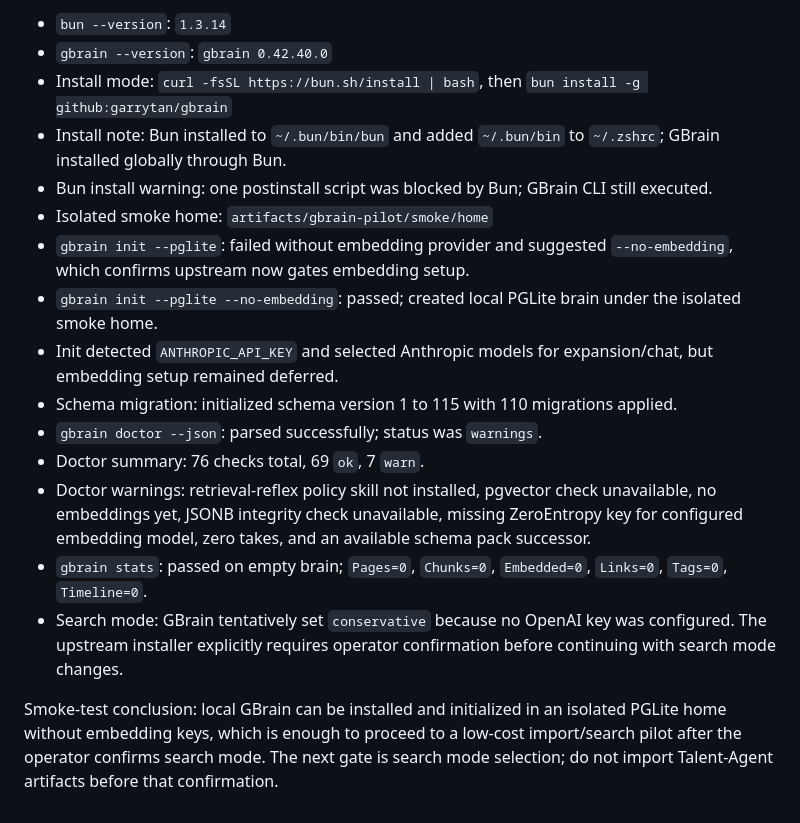
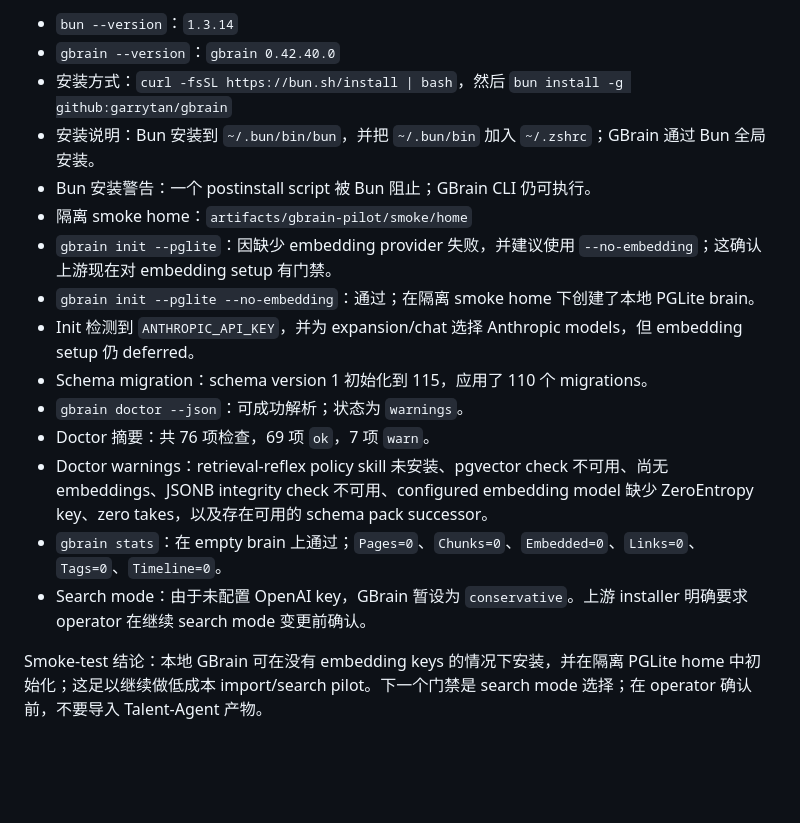
Before and after one commit to jinguanghua1984-byte/talent-agent, a Markdown page: docs/research/2026-06-12-gbrain-adoption-fit.md, the part around one of its changes. Drawn GitHub-style; blank space fills up the shorter version.

Commit message:
Translate gbrain adoption docs to Chinese

```diff
--- a/docs/research/2026-06-12-gbrain-adoption-fit.md
+++ b/docs/research/2026-06-12-gbrain-adoption-fit.md
@@ -103,18 +103,18 @@ The next decision gate is installation approval. If GBrain is already installed,
 
-- `bun --version`: `1.3.14`
-- `gbrain --version`: `gbrain 0.42.40.0`
-- Install mode: `curl -fsSL https://bun.sh/install | bash`, then `bun install -g github:garrytan/gbrain`
-- Install note: Bun installed to `~/.bun/bin/bun` and added `~/.bun/bin` to `~/.zshrc`; GBrain installed globally through Bun.
-- Bun install warning: one postinstall script was blocked by Bun; GBrain CLI still executed.
-- Isolated smoke home: `artifacts/gbrain-pilot/smoke/home`
-- `gbrain init --pglite`: failed without embedding provider and suggested `--no-embedding`, which confirms upstream now gates embedding setup.
-- `gbrain init --pglite --no-embedding`: passed; created local PGLite brain under the isolated smoke home.
-- Init detected `ANTHROPIC_API_KEY` and selected Anthropic models for expansion/chat, but embedding setup remained deferred.
-- Schema migration: initialized schema version 1 to 115 with 110 migrations applied.
-- `gbrain doctor --json`: parsed successfully; status was `warnings`.
-- Doctor summary: 76 checks total, 69 `ok`, 7 `warn`.
-- Doctor warnings: retrieval-reflex policy skill not installed, pgvector check unavailable, no embeddings yet, JSONB integrity check unavailable, missing ZeroEntropy key for configured embedding model, zero takes, and an available schema pack successor.
-- `gbrain stats`: passed on empty brain; `Pages=0`, `Chunks=0`, `Embedded=0`, `Links=0`, `Tags=0`, `Timeline=0`.
-- Search mode: GBrain tentatively set `conservative` because no OpenAI key was configured. The upstream installer explicitly requires operator confirmation before continuing with search mode changes.
+- `bun --version`：`1.3.14`
+- `gbrain --version`：`gbrain 0.42.40.0`
+- 安装方式：`curl -fsSL https://bun.sh/install | bash`，然后 `bun install -g github:garrytan/gbrain`
+- 安装说明：Bun 安装到 `~/.bun/bin/bun`，并把 `~/.bun/bin` 加入 `~/.zshrc`；GBrain 通过 Bun 全局安装。
+- Bun 安装警告：一个 postinstall script 被 Bun 阻止；GBrain CLI 仍可执行。
+- 隔离 smoke home：`artifacts/gbrain-pilot/smoke/home`
+- `gbrain init --pglite`：因缺少 embedding provider 失败，并建议使用 `--no-embedding`；这确认上游现在对 embedding setup 有门禁。
+- `gbrain init --pglite --no-embedding`：通过；在隔离 smoke home 下创建了本地 PGLite brain。
+- Init 检测到 `ANTHROPIC_API_KEY`，并为 expansion/chat 选择 Anthropic models，但 embedding setup 仍 deferred。
+- Schema migration：schema version 1 初始化到 115，应用了 110 个 migrations。
+- `gbrain doctor --json`：可成功解析；状态为 `warnings`。
+- Doctor 摘要：共 76 项检查，69 项 `ok`，7 项 `warn`。
+- Doctor warnings：retrieval-reflex policy skill 未安装、pgvector check 不可用、尚无 embeddings、JSONB integrity check 不可用、configured embedding model 缺少 ZeroEntropy key、zero takes，以及存在可用的 schema pack successor。
+- `gbrain stats`：在 empty brain 上通过；`Pages=0`、`Chunks=0`、`Embedded=0`、`Links=0`、`Tags=0`、`Timeline=0`。
+- Search mode：由于未配置 OpenAI key，GBrain 暂设为 `conservative`。上游 installer 明确要求 operator 在继续 search mode 变更前确认。
 
-Smoke-test conclusion: local GBrain can be installed and initialized in an isolated PGLite home without embedding keys, which is enough to proceed to a low-cost import/search pilot after the operator confirms search mode. The next gate is search mode selection; do not import Talent-Agent artifacts before that confirmation.
+Smoke-test 结论：本地 GBrain 可在没有 embedding keys 的情况下安装，并在隔离 PGLite home 中初始化；这足以继续做低成本 import/search pilot。下一个门禁是 search mode 选择；在 operator 确认前，不要导入 Talent-Agent 产物。
```
Also changed, not shown: other parts of docs/research/2026-06-12-gbrain-adoption-fit.md (+68 -68 lines), docs/dev/gbrain-second-brain-runbook.md (+39 -39 lines), docs/research/2026-06-12-gbrain-pilot-report.md (+82 -82 lines).
